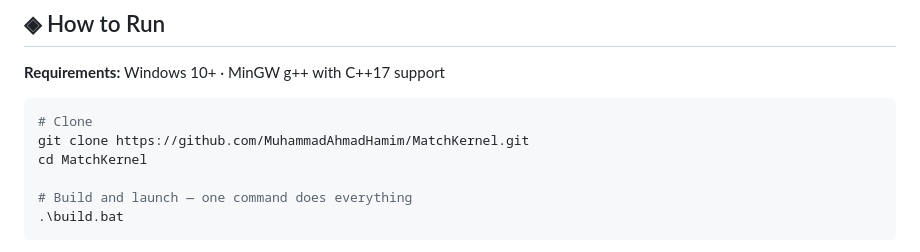
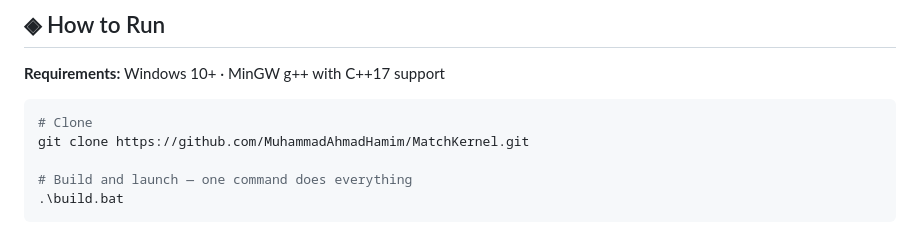
Before and after one commit to MuhammadAhmadHamim/match-kernel, a Markdown page: README.md, the part around the change. Rendered like a GitHub page.

Commit message:
Updated the README file for this repo!!

````diff
--- a/README.md
+++ b/README.md
@@ -247,7 +247,6 @@ Mikasa,Silver,I
 ```bash
 # Clone
 git clone https://github.com/MuhammadAhmadHamim/MatchKernel.git
-cd MatchKernel
 
 # Build and launch — one command does everything
 .\build.bat
````
